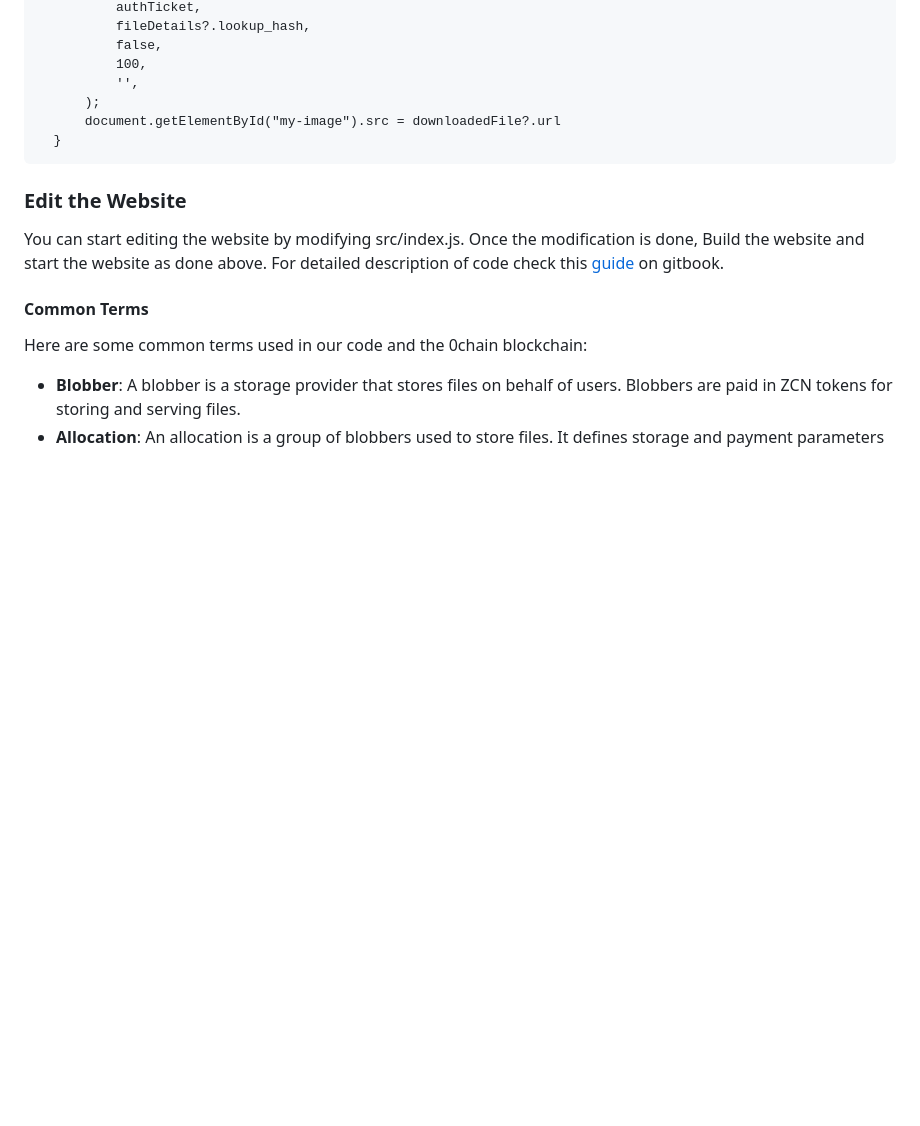
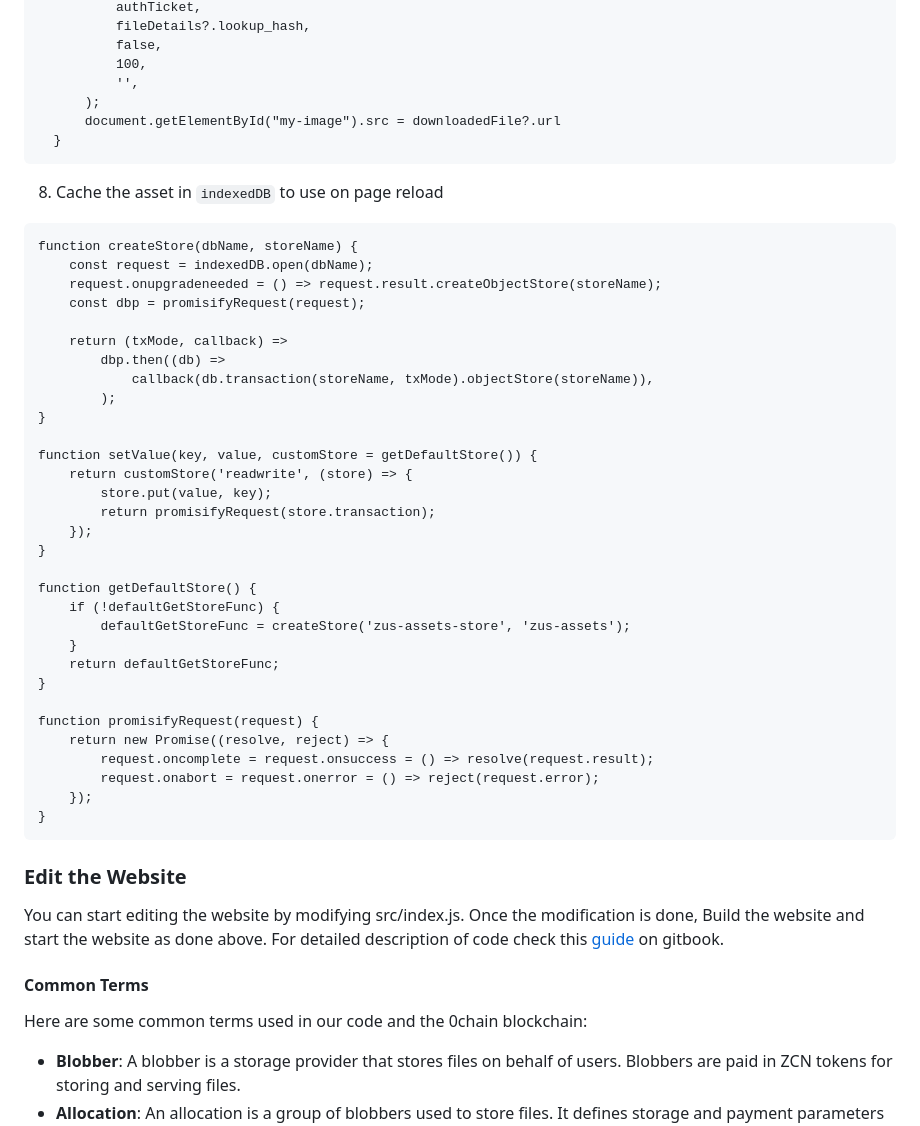
Before and after one commit to 0chain/zus-example-website, a Markdown page: Readme.md, the part around the change. Rendered like a GitHub page; blank space fills up the shorter version.

````diff
--- a/Readme.md
+++ b/Readme.md
@@ -118,6 +118,41 @@ const { data } = await listSharedFiles(authData?.file_path_hash, authData?.alloc
   }
 ```
 
+8. Cache the asset in `indexedDB` to use on page reload
+```
+function createStore(dbName, storeName) {
+    const request = indexedDB.open(dbName);
+    request.onupgradeneeded = () => request.result.createObjectStore(storeName);
+    const dbp = promisifyRequest(request);
+
+    return (txMode, callback) =>
+        dbp.then((db) =>
+            callback(db.transaction(storeName, txMode).objectStore(storeName)),
+        );
+}
+
+function setValue(key, value, customStore = getDefaultStore()) {
+    return customStore('readwrite', (store) => {
+        store.put(value, key);
+        return promisifyRequest(store.transaction);
+    });
+}
+
+function getDefaultStore() {
+    if (!defaultGetStoreFunc) {
+        defaultGetStoreFunc = createStore('zus-assets-store', 'zus-assets');
+    }
+    return defaultGetStoreFunc;
+}
+
+function promisifyRequest(request) {
+    return new Promise((resolve, reject) => {
+        request.oncomplete = request.onsuccess = () => resolve(request.result);
+        request.onabort = request.onerror = () => reject(request.error);
+    });
+}
+```
+
 ### Edit the Website
 
 You can start editing the website by modifying src/index.js. Once the modification is done, Build the website and start the website as done above.
````
